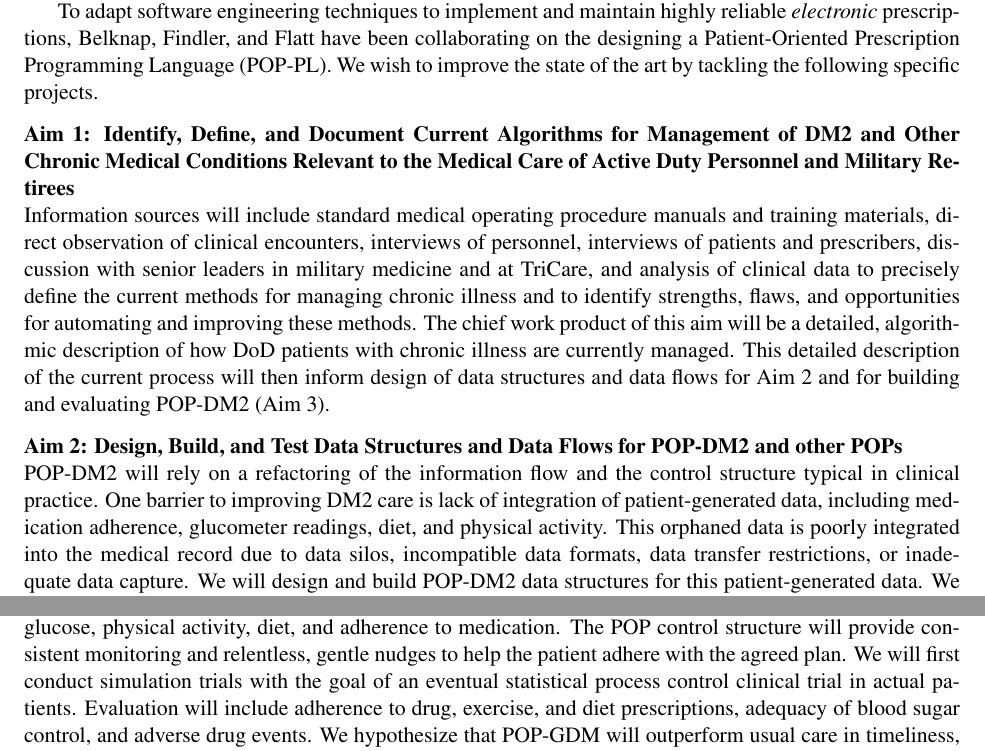
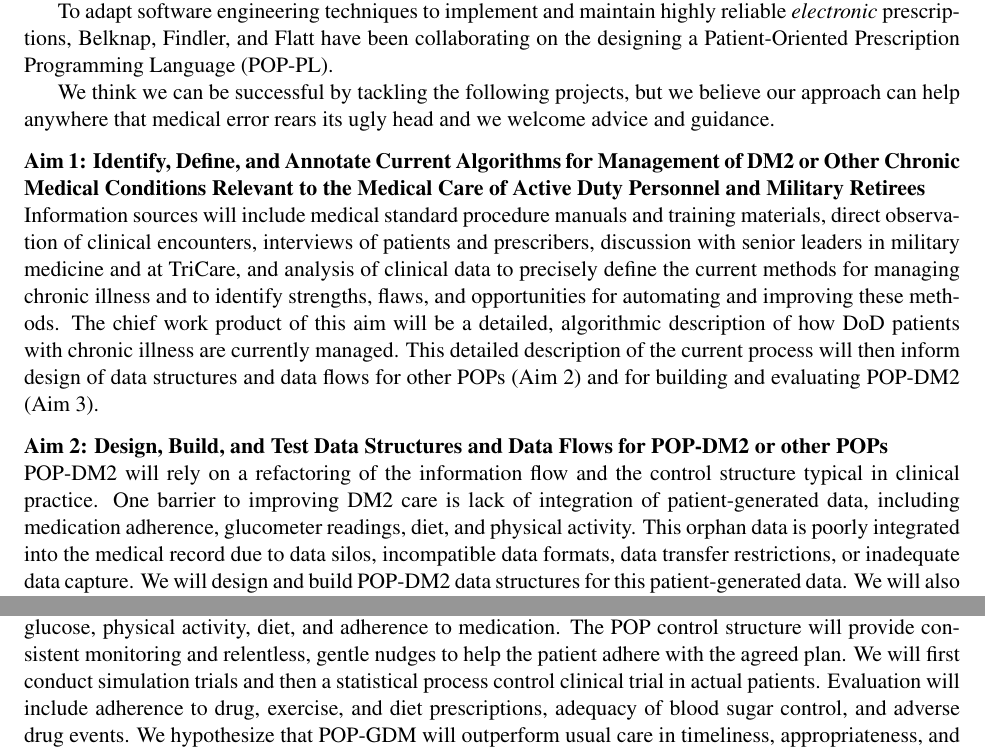
Before and after one commit to rfindler/pop-pl, a LaTeX document (to-kathleen/to-kathleen.tex): two parts of page 2 of 3, joined at a grey line, cut so that both start at the same text. Compiled offline with pdfLaTeX.

Commit message:
edits, based on Steve

```diff
--- a/to-kathleen/to-kathleen.tex
+++ b/to-kathleen/to-kathleen.tex
@@ -140,31 +140,36 @@ replicate this success on a wide-scale.
 To adapt software engineering techniques to implement and maintain
 highly reliable \emph{electronic} prescriptions, Belknap, Findler, and
 Flatt have been collaborating on the designing a Patient-Oriented
-Prescription Programming Language (\poppl{}). We wish to improve the
-state of the art by tackling the following specific projects.
+Prescription Programming Language (\poppl{}).
+
+We think we can be successful by tackling the following projects, but
+we believe our approach can help anywhere that medical error rears its
+ugly head and we welcome advice and guidance.
 
 \newcommand{\aim}[1]{\vspace{.1in}\noindent\textbf{Aim #1}\\}
 
-\aim{1: Identify, Define, and Document Current Algorithms for Management of DM2 and Other Chronic Medical Conditions Relevant to the Medical Care of Active Duty Personnel and Military Retirees}
- Information sources will include standard medical operating procedure
- manuals and training materials, direct observation of clinical
- encounters, interviews of personnel, interviews of patients and
- prescribers, discussion with senior leaders in military medicine and
- at TriCare, and analysis of clinical data to precisely define the
- current methods for managing chronic illness and to identify
- strengths, flaws, and opportunities for automating and improving
- these methods. The chief work product of this aim will be a detailed,
- algorithmic description of how DoD patients with chronic illness are
- currently managed. This detailed description of the current process
- will then inform design of data structures and data flows for
- Aim 2 and for building and evaluating POP-DM2 (Aim 3).
+\aim{1: Identify, Define, and Annotate Current Algorithms for
+  Management of DM2 or Other Chronic Medical Conditions Relevant
+  to the Medical Care of Active Duty Personnel and Military Retirees}
+ Information sources will include medical standard procedure manuals
+ and training materials, direct observation of clinical encounters,
+ interviews of patients and prescribers, discussion with senior
+ leaders in military medicine and at TriCare, and analysis of clinical
+ data to precisely define the current methods for managing chronic
+ illness and to identify strengths, flaws, and opportunities for
+ automating and improving these methods. The chief work product of
+ this aim will be a detailed, algorithmic description of how DoD
+ patients with chronic illness are currently managed. This detailed
+ description of the current process will then inform design of data
+ structures and data flows for other POPs (Aim 2) and for building and
+ evaluating POP-DM2 (Aim 3).
 
-\aim{2: Design, Build, and Test Data Structures and Data Flows for POP-DM2 and other POPs}
+\aim{2: Design, Build, and Test Data Structures and Data Flows for POP-DM2 or other POPs}
  POP-DM2 will rely on a refactoring of the information flow and the
  control structure typical in clinical practice. One barrier to
  improving DM2 care is lack of integration of patient-generated data,
  including medication adherence, glucometer readings, diet, and
- physical activity. This orphaned data is poorly integrated into the
+ physical activity. This orphan data is poorly integrated into the
  medical record due to data silos, incompatible data formats, data
  transfer restrictions, or inadequate data capture. We will design and
  build POP-DM2 data structures for this patient-generated data. We
@@ -182,10 +180,0 @@ from glucometers, accelerometers, web-based diet diaries, and smart
-phones so as to monitor (respectively) blood glucose, physical
-activity, diet, and adherence to medication. The POP control structure
-will provide consistent monitoring and relentless, gentle nudges to
-help the patient adhere with the agreed plan. We will first conduct
-simulation trials with the goal of an eventual statistical process
-control clinical trial in actual patients. Evaluation will include
-adherence to drug, exercise, and diet prescriptions, adequacy of blood
-sugar control, and adverse drug events. We hypothesize that POP-GDM
-will outperform usual care in timeliness, appropriateness, and
-reliability.
@@ -192,3 +188,12 @@ reliability.
+ (respectively) blood glucose, physical activity, diet, and adherence
+ to medication. The POP control structure will provide consistent
+ monitoring and relentless, gentle nudges to help the patient adhere
+ with the agreed plan. We will first conduct simulation trials and
+ then a statistical process control clinical trial in actual
+ patients. Evaluation will include adherence to drug, exercise, and
+ diet prescriptions, adequacy of blood sugar control, and adverse drug
+ events. We hypothesize that POP-GDM will outperform usual care in
+ timeliness, appropriateness, and reliability.
 
 \newpage
 
```
Also changed, not shown: to-kathleen/to-kathleen.tex (13 more changed lines).
